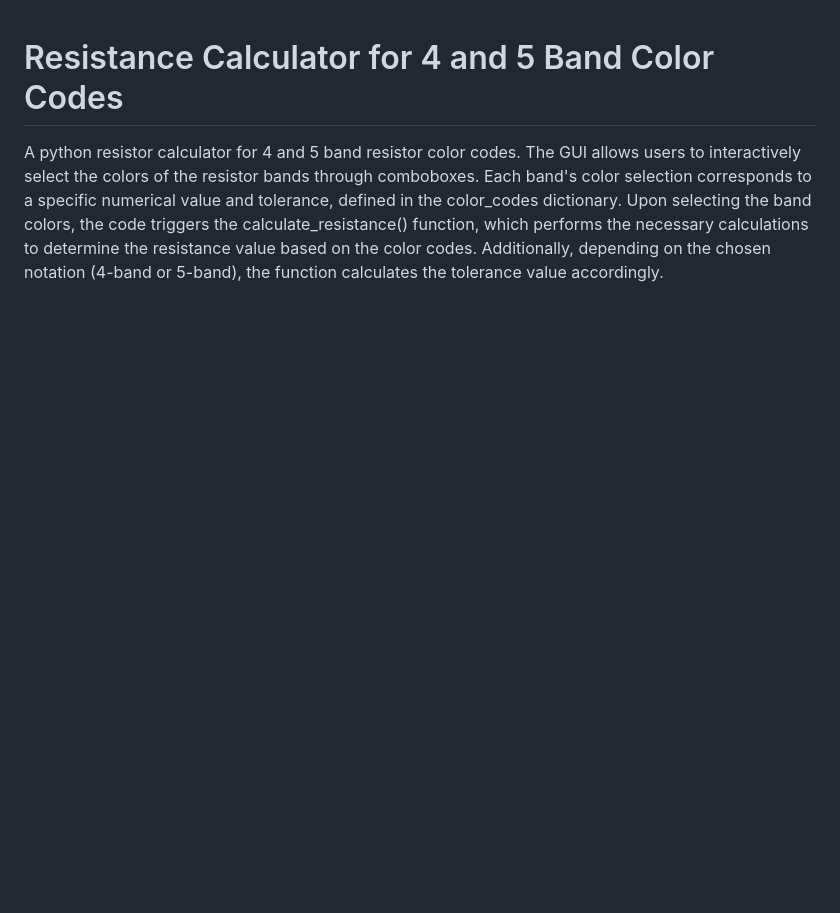
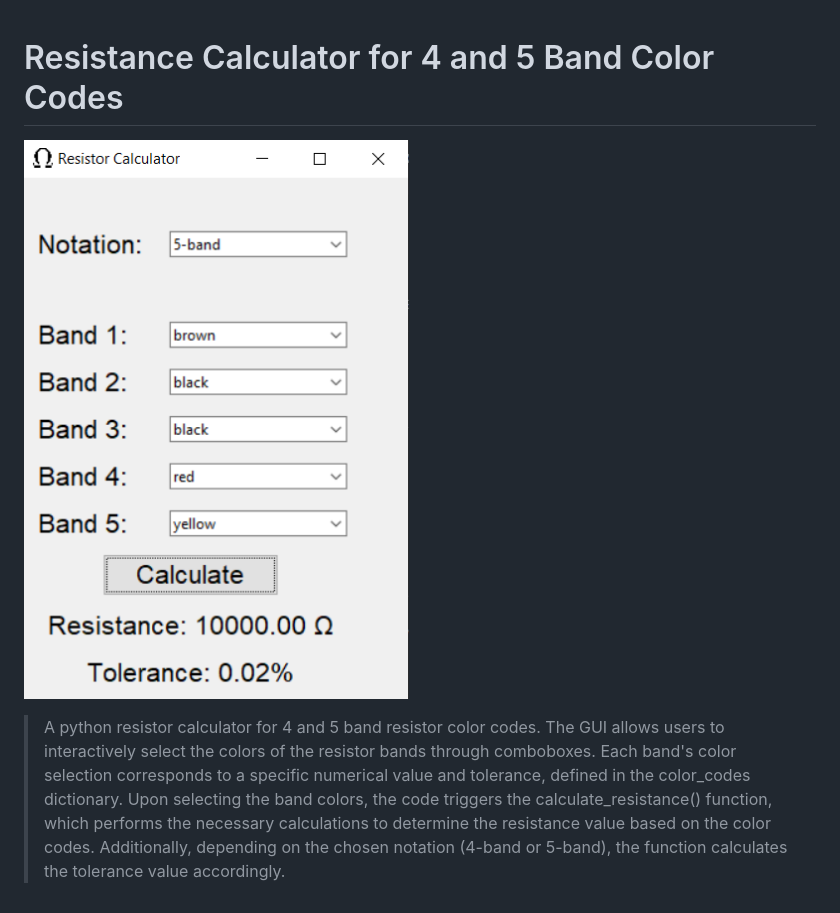
Before and after one commit to kaotickj/Resistance-Calculator-for-4-and-5-Band-Color-Codes, a Markdown page: README.md, the part around the change. GitHub-like rendering; pictures changed too: resistance.png (added); blank space fills up the shorter version.

```diff
--- a/README.md
+++ b/README.md
@@ -1,2 +1,3 @@
 # Resistance Calculator for 4 and 5 Band Color Codes
- A python resistor calculator for 4 and 5 band resistor color codes. The GUI allows users to interactively select the colors of the resistor bands through comboboxes. Each band's color selection corresponds to a specific numerical value and tolerance, defined in the color_codes dictionary.  Upon selecting the band colors, the code triggers the calculate_resistance() function, which performs the necessary calculations to determine the resistance value based on the color codes. Additionally, depending on the chosen notation (4-band or 5-band), the function calculates the tolerance value accordingly.
+![Resistance Calculator for 4 and 5 Band Color Codes](resistance.png)
+ >A python resistor calculator for 4 and 5 band resistor color codes. The GUI allows users to interactively select the colors of the resistor bands through comboboxes. Each band's color selection corresponds to a specific numerical value and tolerance, defined in the color_codes dictionary.  Upon selecting the band colors, the code triggers the calculate_resistance() function, which performs the necessary calculations to determine the resistance value based on the color codes. Additionally, depending on the chosen notation (4-band or 5-band), the function calculates the tolerance value accordingly.
```
